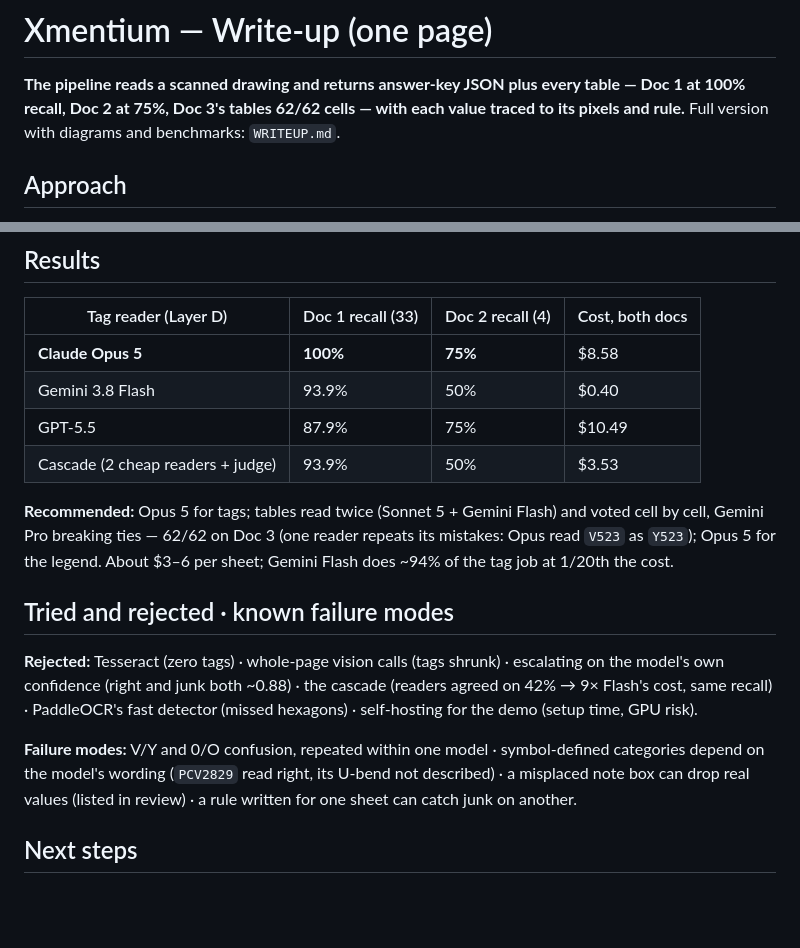
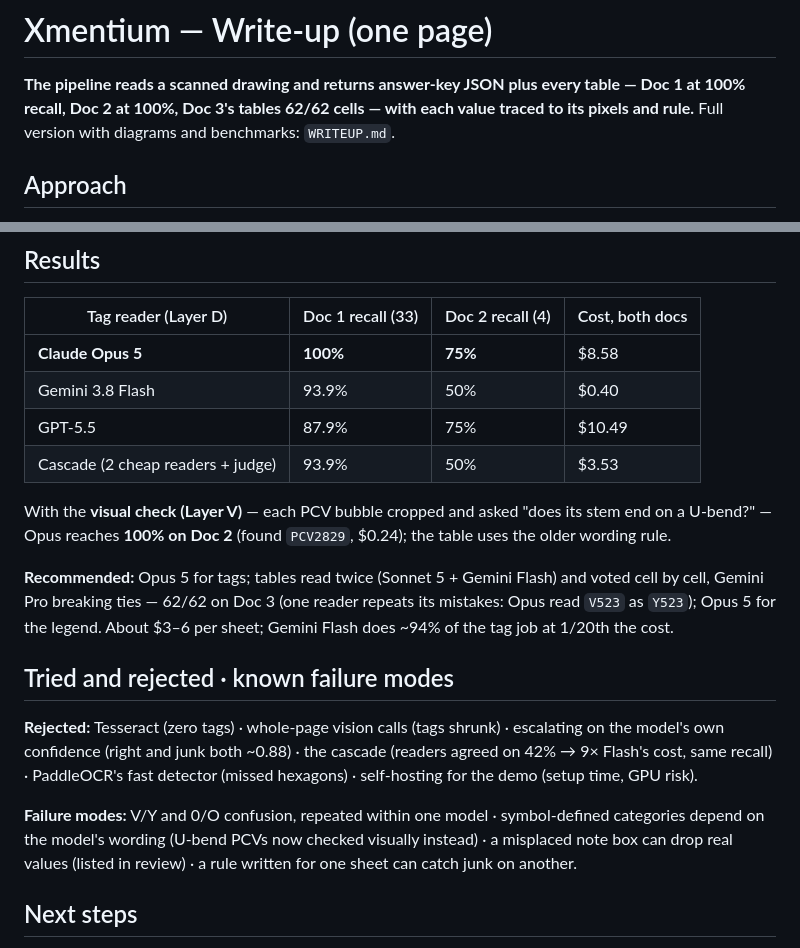
Before and after one commit to SAIGANESH02/Document-Extractor, a Markdown page: WRITEUP_ONE_PAGE.md, 2 parts joined by grey strips. GitHub-like rendering; blank space fills up the shorter version.

```diff
--- a/WRITEUP_ONE_PAGE.md
+++ b/WRITEUP_ONE_PAGE.md
@@ -1,7 +1,7 @@
 # Xmentium — Write-up (one page)
 
 **The pipeline reads a scanned drawing and returns answer-key JSON plus every table — Doc 1 at 100%
-recall, Doc 2 at 75%, Doc 3's tables 62/62 cells — with each value traced to its pixels and rule.**
+recall, Doc 2 at 100%, Doc 3's tables 62/62 cells — with each value traced to its pixels and rule.**
 Full version with diagrams and benchmarks: `WRITEUP.md`.
 
 ## Approach
@@ -28,6 +28,9 @@ is the headline, precision is a lower bound, and extra values go to a review que
 | GPT-5.5 | 87.9% | 75% | $10.49 |
 | Cascade (2 cheap readers + judge) | 93.9% | 50% | $3.53 |
 
+With the **visual check (Layer V)** — each PCV bubble cropped and asked "does its stem end on a U-bend?"
+— Opus reaches **100% on Doc 2** (found `PCV2829`, $0.24); the table uses the older wording rule.
+
 **Recommended:** Opus 5 for tags; tables read twice (Sonnet 5 + Gemini Flash) and voted cell by cell, Gemini Pro breaking ties —
 62/62 on Doc 3 (one reader repeats its mistakes: Opus read `V523` as `Y523`); Opus 5 for the legend. About $3–6 per sheet; Gemini Flash does ~94% of the tag job at 1/20th the cost.
 
@@ -38,7 +41,7 @@ own confidence (right and junk both ~0.88) · the cascade (readers agreed on 42%
 same recall) · PaddleOCR's fast detector (missed hexagons) · self-hosting for the demo (setup time, GPU risk).
 
 **Failure modes:** V/Y and 0/O confusion, repeated within one model · symbol-defined categories depend
-on the model's wording (`PCV2829` read right, its U-bend not described) · a misplaced note box can drop
+on the model's wording (U-bend PCVs now checked visually instead) · a misplaced note box can drop
 real values (listed in review) · a rule written for one sheet can catch junk on another.
 
 ## Next steps
```
Also changed, not shown: WRITEUP.md (+14 -5 lines).
